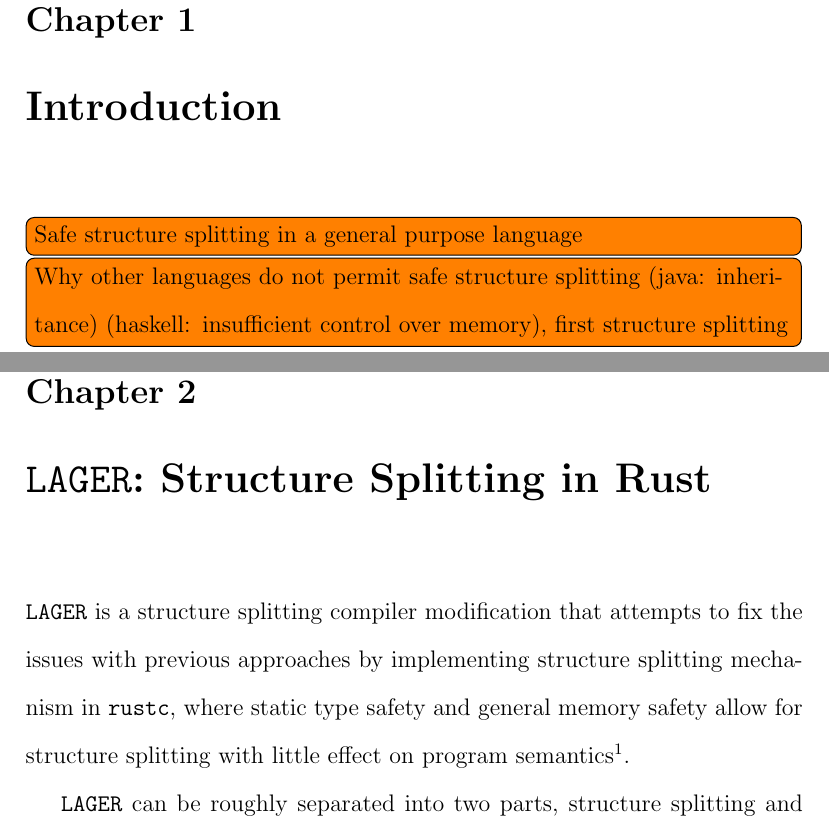
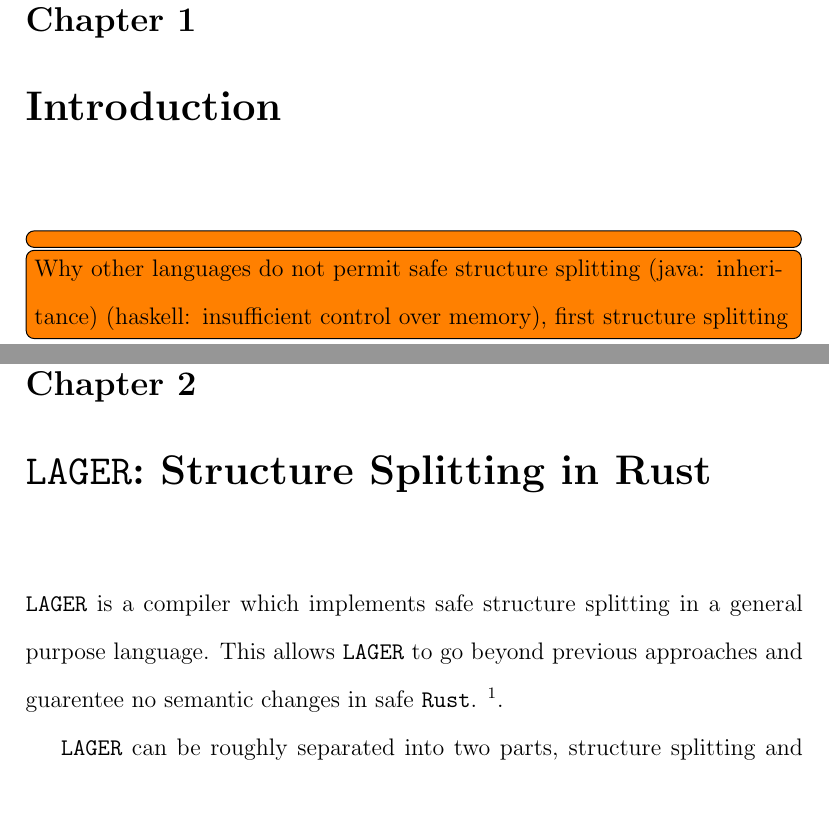
Before and after one commit to JBisnett/structure-splitting-paper, a LaTeX book (main.tex): two parts of pages 2 and 7 of 18, joined at a grey line, cut so that both start at the same text, the shorter picture padded with empty space. Compiled offline with pdfLaTeX.

Commit message:
added some small modifications

```diff
--- a/main.tex
+++ b/main.tex
@@ -83,7 +83,7 @@
 \doublespacing
 \label{sec:intro}
 
-\todo[inline]{Safe structure splitting in a general purpose language}
+\todo[inline]{}
 \todo[inline]{Why other languages do not permit safe structure splitting (java: inheritance) (haskell: insufficient control over memory), first structure splitting}
 \todo[inline]{Don't call it a platform, start by saying its a compiler}
 
@@ -210,11 +210,11 @@ execute\footnote{This isn't strictly true since inline assembly is evaluated as
   \todo[inline]{More here}
 
 \chapter{\name: Structure Splitting in Rust}
-
-\name is a structure splitting compiler modification that attempts to fix the issues with
-previous approaches by implementing structure splitting mechanism in \rustc, where static type
-safety and general memory safety allow for structure splitting with little effect on program
-semantics\footnote{Exactly what effect it has is discussed in the next section and section \ref{sec:limits}}.
+\name is a compiler which implements safe structure splitting in
+a general purpose language. This allows \name to go beyond previous
+approaches and guarentee no semantic changes in safe \rust.
+\footnote{Exactly what effect it has on unsafe \rust is discussed in the next
+section and section \ref{sec:limits}}.
 
 \name can be roughly separated into two parts, structure splitting and
 \mir modification.
```
